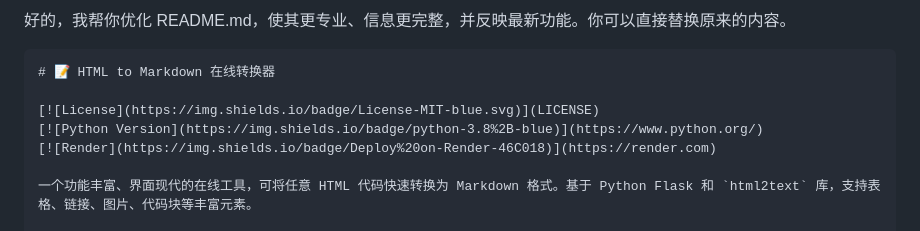
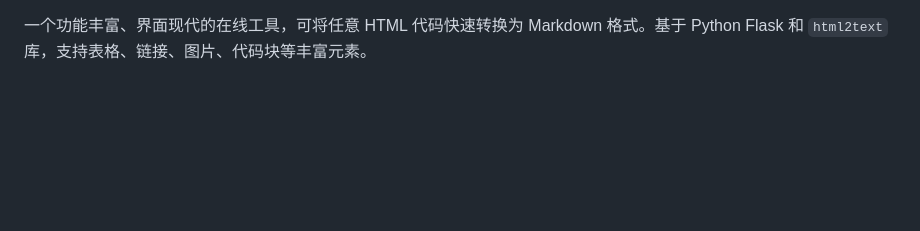
Before and after one commit to SEYYl/Markdownify, a Markdown page: README.md, the part around the change. Drawn GitHub-style; blank space fills up the shorter version.

Commit message:
小修 README 文档

````diff
--- a/README.md
+++ b/README.md
@@ -1,12 +1,3 @@
-好的，我帮你优化 README.md，使其更专业、信息更完整，并反映最新功能。你可以直接替换原来的内容。
-
-```markdown
-# 📝 HTML to Markdown 在线转换器
-
-[![License](https://img.shields.io/badge/License-MIT-blue.svg)](LICENSE)
-[![Python Version](https://img.shields.io/badge/python-3.8%2B-blue)](https://www.python.org/)
-[![Render](https://img.shields.io/badge/Deploy%20on-Render-46C018)](https://render.com)
-
 一个功能丰富、界面现代的在线工具，可将任意 HTML 代码快速转换为 Markdown 格式。基于 Python Flask 和 `html2text` 库，支持表格、链接、图片、代码块等丰富元素。
 
 ## ✨ 特性
````
